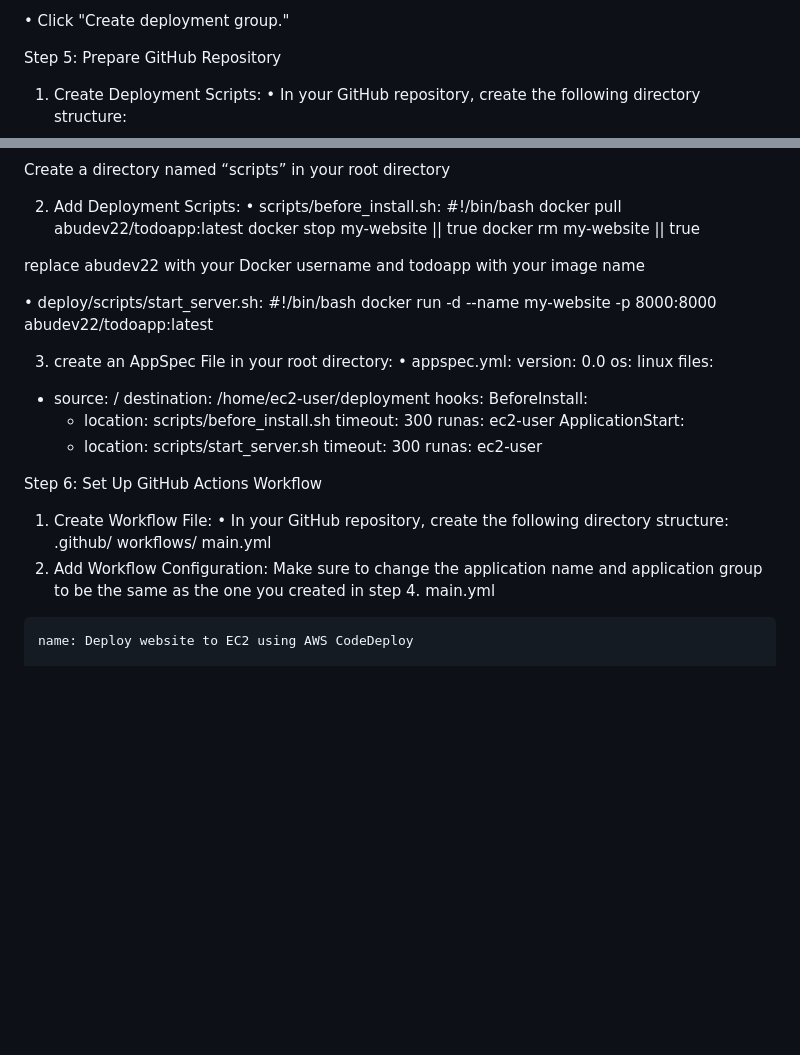
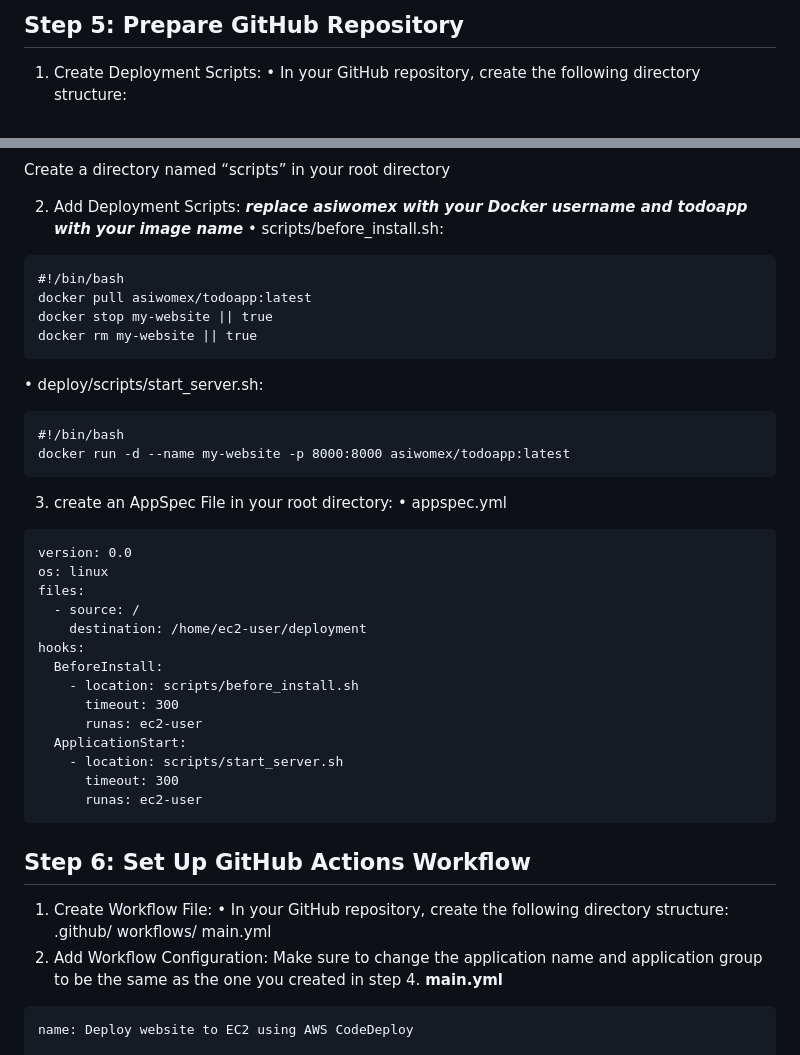
Before and after one commit to Asiwomex/CI_CD-todoapi_Codedeploy, a Markdown page: README.md, 2 parts joined by grey strips. Rendered like a GitHub page; blank space fills up the shorter version.

````diff
--- a/README.md
+++ b/README.md
@@ -126,9 +124,5 @@ First choose Name from the Key section and select your instance in the value tab
 
 
-•	Click "Create deployment group."
-
-
-
-Step 5: Prepare GitHub Repository
+## Step 5: Prepare GitHub Repository
 1.	Create Deployment Scripts:
 •	In your GitHub repository, create the following directory structure:
@@ -136,25 +132,27 @@ Step 5: Prepare GitHub Repository
 Create a directory named “scripts” in your root directory
 
 2.	Add Deployment Scripts:
+***replace asiwomex with your Docker username and todoapp with your image name***
 •	scripts/before_install.sh:
+```
 #!/bin/bash
-docker pull abudev22/todoapp:latest
+docker pull asiwomex/todoapp:latest
 docker stop my-website || true
 docker rm my-website || true
-
-replace abudev22 with your Docker username and todoapp with your image name
-
-
+```
 
 •	deploy/scripts/start_server.sh:
+```
 #!/bin/bash
-docker run -d --name my-website -p 8000:8000 abudev22/todoapp:latest
+docker run -d --name my-website -p 8000:8000 asiwomex/todoapp:latest
+```
 
 
 
 
 3.	create an AppSpec File in your root directory:
-•	appspec.yml:
+•	appspec.yml
+```
 version: 0.0
 os: linux
 files:
@@ -169,20 +167,15 @@ hooks:
     - location: scripts/start_server.sh
       timeout: 300
       runas: ec2-user
+```
 
-
-
-
-
-
-
-Step 6: Set Up GitHub Actions Workflow
+## Step 6: Set Up GitHub Actions Workflow
 1.	Create Workflow File:
 •	In your GitHub repository, create the following directory structure:
 .github/ workflows/ main.yml
 2.	Add Workflow Configuration:
 Make sure to change the application name and application group to be the same as the one you created in step 4.
-main.yml
+**main.yml**
 ```
 name: Deploy website to EC2 using AWS CodeDeploy
 
````
Also changed, not shown: other parts of README.md (+20 -16 lines).
